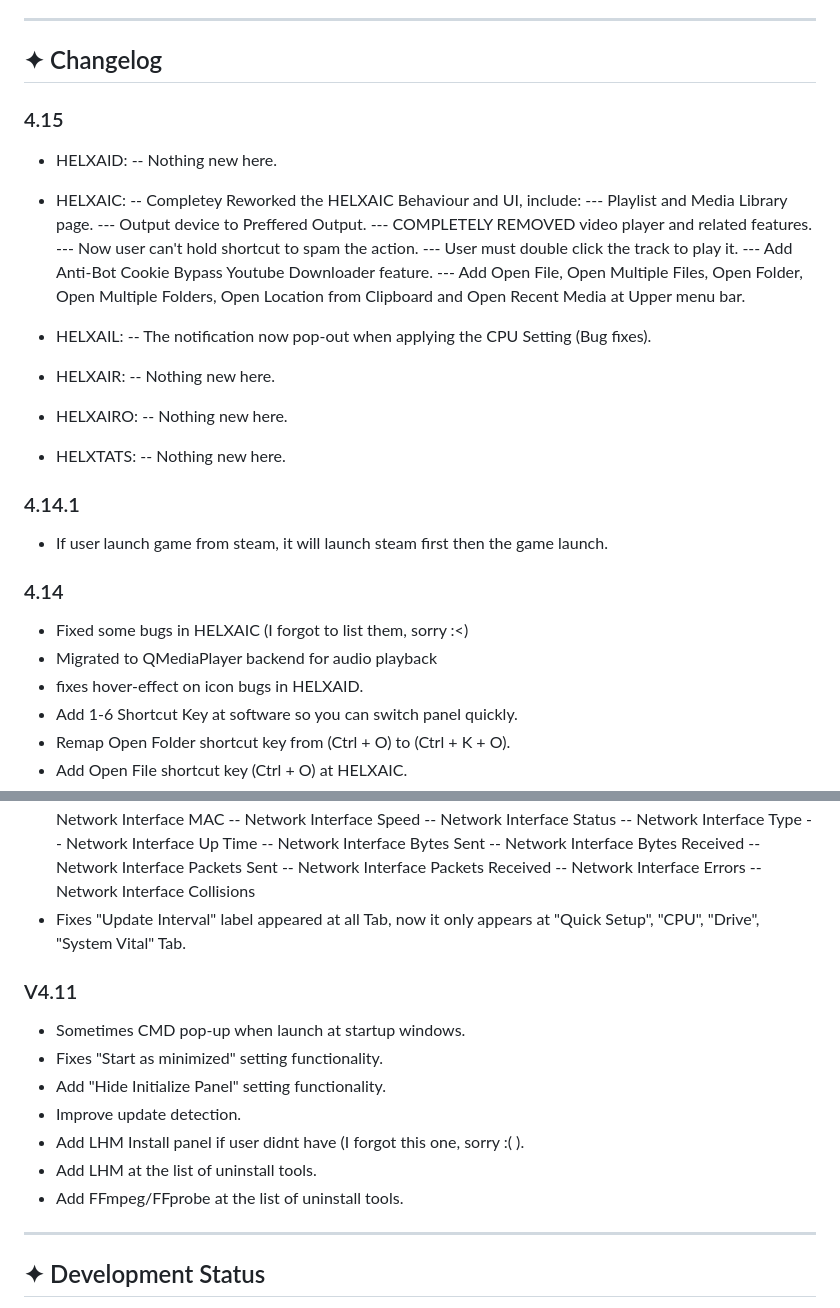
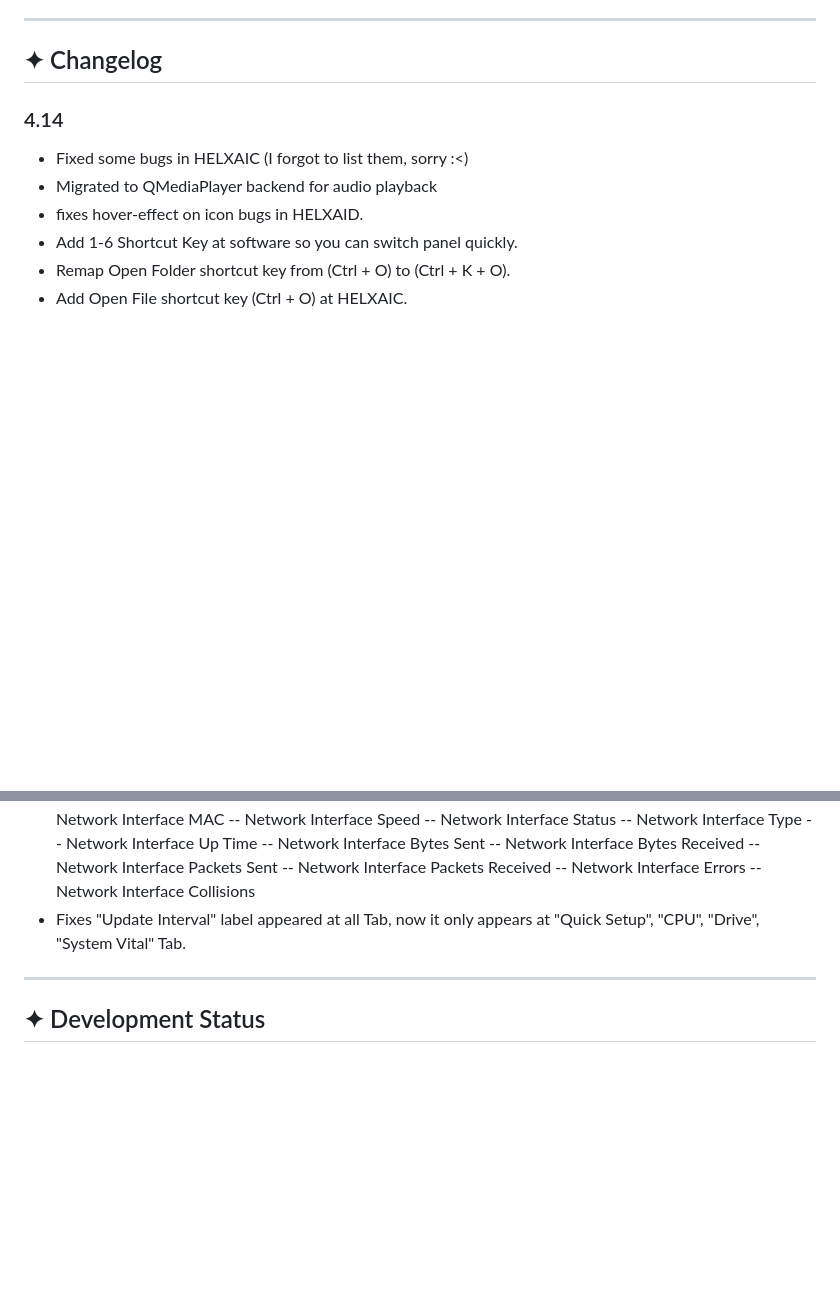
Before and after one commit to TDD131/HELXAID, a Markdown page: README.md, 2 parts joined by grey strips. GitHub-like rendering; blank space fills up the shorter version.

Commit message:
Clean up changelog by removing old entries
Removed changelog entries for versions 4.15 and 4.14.1, and some entries from version 4.11.

```diff
--- a/README.md
+++ b/README.md
@@ -144,38 +144,6 @@ HELXAID relies heavily on **Python (PySide6)** for the front-end logic and **C++
 ---
 
 ## ✦ Changelog
-
-### 4.15
-
-- HELXAID:
-  -- Nothing new here.
-
-- HELXAIC:
-  -- Completey Reworked the HELXAIC Behaviour and UI, include:
-  --- Playlist and Media Library page.
-  --- Output device to Preffered Output.
-  --- COMPLETELY REMOVED video player and related features.
-  --- Now user can't hold shortcut to spam the action.
-  --- User must double click the track to play it.
-  --- Add Anti-Bot Cookie Bypass Youtube Downloader feature.
-  --- Add Open File, Open Multiple Files, Open Folder, Open Multiple Folders, Open Location from Clipboard and Open Recent Media at Upper menu bar.
-
-- HELXAIL:
-  -- The notification now pop-out when applying the CPU Setting (Bug fixes).
-
-- HELXAIR:
-  -- Nothing new here.
-
-- HELXAIRO:
-  -- Nothing new here.
-
-- HELXTATS:
-  -- Nothing new here.
-
-### 4.14.1
-
-- If user launch game from steam, it will launch steam first then the game launch.
-
 ### 4.14
 
 - Fixed some bugs in HELXAIC (I forgot to list them, sorry :<)
@@ -223,16 +191,6 @@ HELXAID relies heavily on **Python (PySide6)** for the front-end logic and **C++
   -- Network Interface Collisions
 - Fixes "Update Interval" label appeared at all Tab, now it only appears at "Quick Setup", "CPU", "Drive", "System Vital" Tab.
 
-### V4.11
-
-- Sometimes CMD pop-up when launch at startup windows.
-- Fixes "Start as minimized" setting functionality.
-- Add "Hide Initialize Panel" setting functionality.
-- Improve update detection.
-- Add LHM Install panel if user didnt have (I forgot this one, sorry :( ).
-- Add LHM at the list of uninstall tools.
-- Add FFmpeg/FFprobe at the list of uninstall tools.
-
 ---
 
 ## ✦ Development Status
```
